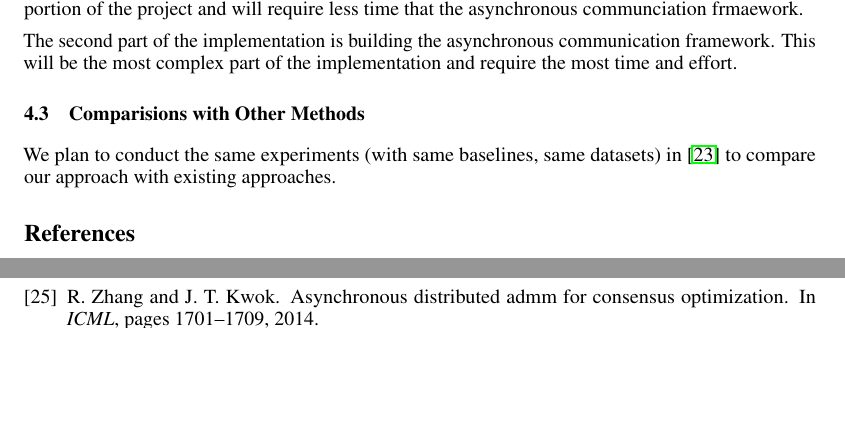
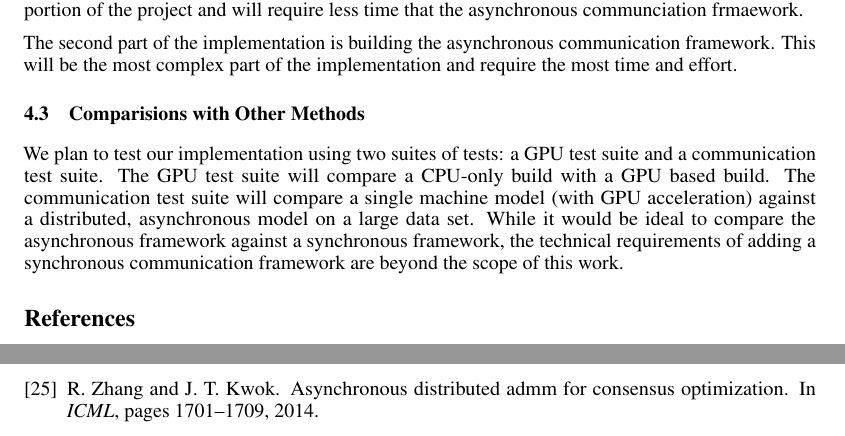
Before and after one commit to j-haj/EDSDCA, a LaTeX paper (tex/proposal-template/proposal-template.tex): two parts of pages 3 and 4 of 5 before the commit and two parts of pages 3 and 5 of 5 after it, joined at a grey line, cut so that both start at the same text, the shorter picture padded with empty space. Compiled offline with pdfLaTeX.

Commit message:
Adds test plan

```diff
--- a/tex/proposal-template/proposal-template.tex
+++ b/tex/proposal-template/proposal-template.tex
@@ -393,7 +393,13 @@ The second part of the implementation is building the asynchronous communication
 framework. This will be the most complex part of the implementation and require
 the most time and effort.
 \subsection{Comparisions with Other Methods}
-We plan to conduct the same experiments (with same baselines, same datasets) in~\cite{yang2013trading} to compare our approach with existing approaches.
+We plan to test our implementation using two suites of tests: a GPU test suite
+and a communication test suite. The GPU test suite will compare a CPU-only build
+with a GPU based build. The communication test suite will compare a single
+machine model (with GPU acceleration) against a distributed, asynchronous model
+on a large data set. While it would be ideal to compare the asynchronous
+framework against a synchronous framework, the technical requirements of adding
+a synchronous communication framework are beyond the scope of this work.
 
 %\subsubsection*{Acknowledgments}
 %
```
